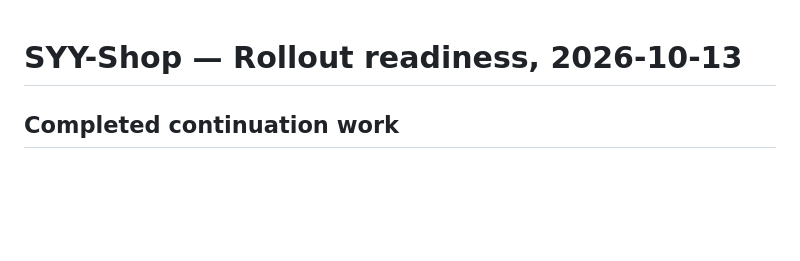
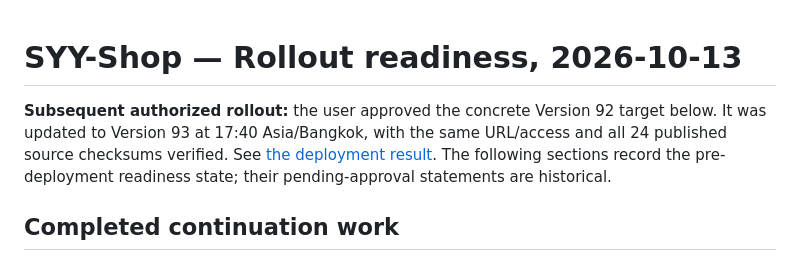
Before and after one commit to sudket04/SYY-Shop, a Markdown page: docs/ROLLOUT-READINESS-2026-10-13.md, the part around the change. GitHub-like rendering; blank space fills up the shorter version.

```diff
--- a/docs/ROLLOUT-READINESS-2026-10-13.md
+++ b/docs/ROLLOUT-READINESS-2026-10-13.md
@@ -1,4 +1,6 @@
 # SYY-Shop — Rollout readiness, 2026-10-13
+
+**Subsequent authorized rollout:** the user approved the concrete Version 92 target below. It was updated to Version 93 at 17:40 Asia/Bangkok, with the same URL/access and all 24 published source checksums verified. See [the deployment result](DEPLOYMENT-2026-10-13.md). The following sections record the pre-deployment readiness state; their pending-approval statements are historical.
 
 ## Completed continuation work
 
```
Also changed, not shown: README.md (+4 -3 lines), docs/DEPLOYMENT-2026-10-13.md (added, +41 -0 lines).
